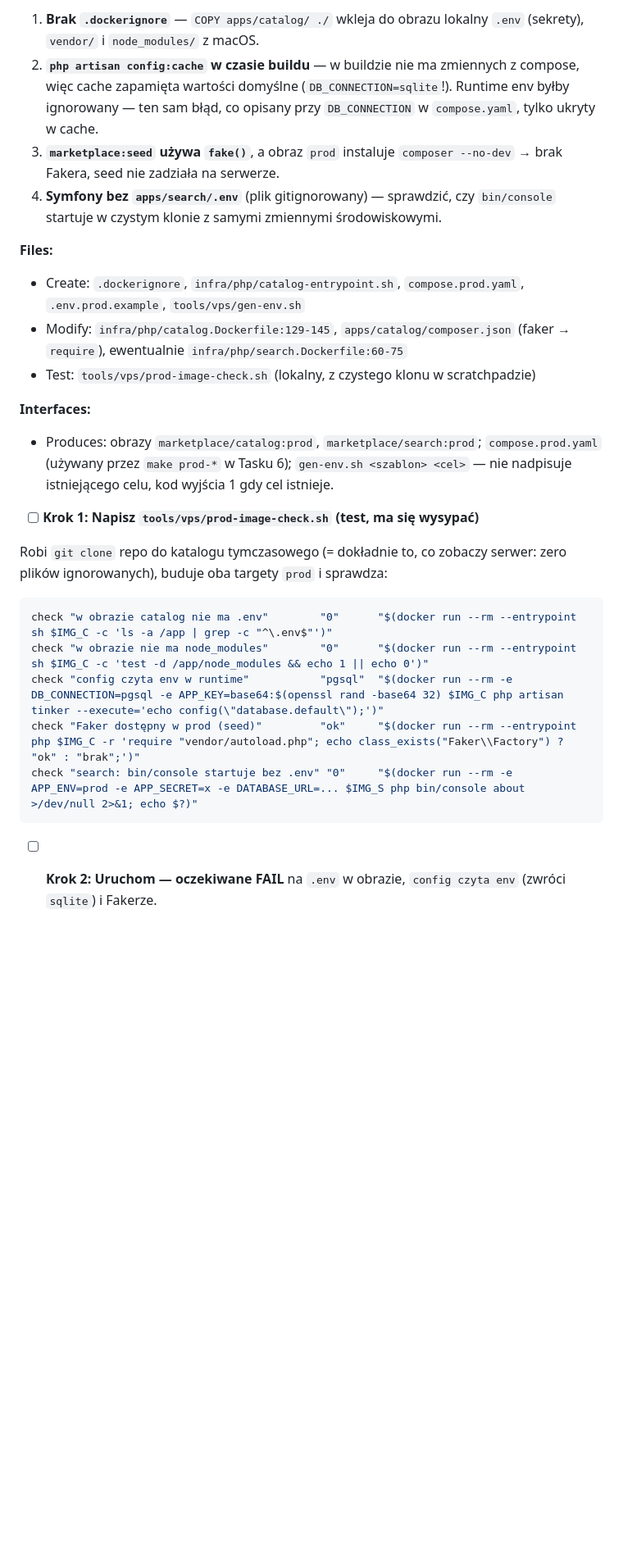
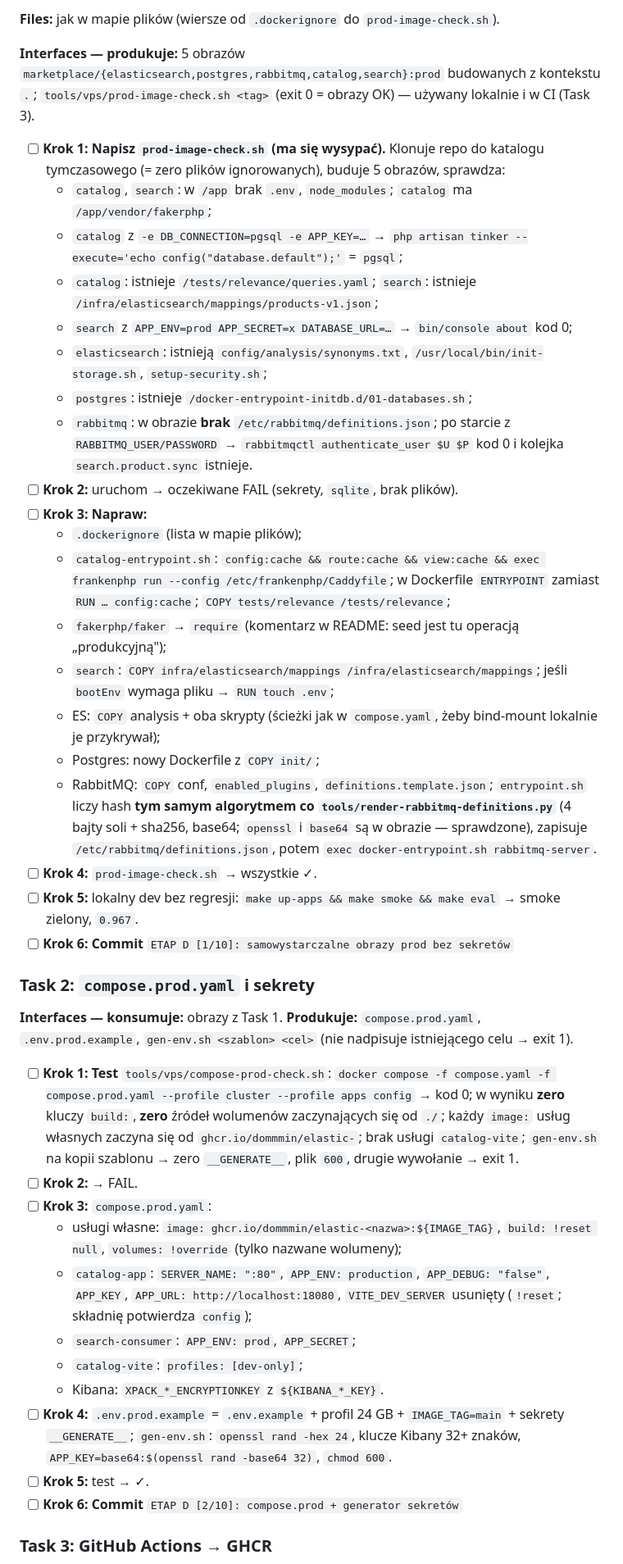
Before and after one commit to Dommmin/elastic, a Markdown page: docs/08-PLAN-ETAP-D-VPS.md, the part around one of its changes. Shown at 82% size. GitHub-like rendering; blank space fills up the shorter version.

````diff
--- a/docs/08-PLAN-ETAP-D-VPS.md
+++ b/docs/08-PLAN-ETAP-D-VPS.md
@@ -111,28 +132,44 @@ wywróciłyby wdrożenie:
 
-1. **Brak `.dockerignore`** — `COPY apps/catalog/ ./` wkleja do obrazu lokalny `.env` (sekrety), `vendor/` i `node_modules/` z macOS.
-2. **`php artisan config:cache` w czasie buildu** — w buildzie nie ma zmiennych z compose, więc cache zapamięta wartości domyślne (`DB_CONNECTION=sqlite`!). Runtime env byłby ignorowany — ten sam błąd, co opisany przy `DB_CONNECTION` w `compose.yaml`, tylko ukryty w cache.
-3. **`marketplace:seed` używa `fake()`**, a obraz `prod` instaluje `composer --no-dev` → brak Fakera, seed nie zadziała na serwerze.
-4. **Symfony bez `apps/search/.env`** (plik gitignorowany) — sprawdzić, czy `bin/console` startuje w czystym klonie z samymi zmiennymi środowiskowymi.
+**Files:** jak w mapie plików (wiersze od `.dockerignore` do `prod-image-check.sh`).
 
-**Files:**
-- Create: `.dockerignore`, `infra/php/catalog-entrypoint.sh`, `compose.prod.yaml`, `.env.prod.example`, `tools/vps/gen-env.sh`
-- Modify: `infra/php/catalog.Dockerfile:129-145`, `apps/catalog/composer.json` (faker → `require`), ewentualnie `infra/php/search.Dockerfile:60-75`
-- Test: `tools/vps/prod-image-check.sh` (lokalny, z czystego klonu w scratchpadzie)
+**Interfaces — produkuje:** 5 obrazów `marketplace/{elasticsearch,postgres,rabbitmq,catalog,search}:prod` budowanych z kontekstu `.`; `tools/vps/prod-image-check.sh <tag>` (exit 0 = obrazy OK) — używany lokalnie i w CI (Task 3).
 
-**Interfaces:**
-- Produces: obrazy `marketplace/catalog:prod`, `marketplace/search:prod`; `compose.prod.yaml` (używany przez `make prod-*` w Tasku 6); `gen-env.sh <szablon> <cel>` — nie nadpisuje istniejącego celu, kod wyjścia 1 gdy cel istnieje.
+- [ ] **Krok 1: Napisz `prod-image-check.sh` (ma się wysypać).** Klonuje repo do katalogu tymczasowego (= zero plików ignorowanych), buduje 5 obrazów, sprawdza:
+  - `catalog`, `search`: w `/app` brak `.env`, `node_modules`; `catalog` ma `/app/vendor/fakerphp`;
+  - `catalog` z `-e DB_CONNECTION=pgsql -e APP_KEY=…` → `php artisan tinker --execute='echo config("database.default");'` = `pgsql`;
+  - `catalog`: istnieje `/tests/relevance/queries.yaml`; `search`: istnieje `/infra/elasticsearch/mappings/products-v1.json`;
+  - `search` z `APP_ENV=prod APP_SECRET=x DATABASE_URL=…` → `bin/console about` kod 0;
+  - `elasticsearch`: istnieją `config/analysis/synonyms.txt`, `/usr/local/bin/init-storage.sh`, `setup-security.sh`;
+  - `postgres`: istnieje `/docker-entrypoint-initdb.d/01-databases.sh`;
+  - `rabbitmq`: w obrazie **brak** `/etc/rabbitmq/definitions.json`; po starcie z `RABBITMQ_USER/PASSWORD` → `rabbitmqctl authenticate_user $U $P` kod 0 i kolejka `search.product.sync` istnieje.
+- [ ] **Krok 2:** uruchom → oczekiwane FAIL (sekrety, `sqlite`, brak plików).
+- [ ] **Krok 3: Napraw:**
+  - `.dockerignore` (lista w mapie plików);
+  - `catalog-entrypoint.sh`: `config:cache && route:cache && view:cache && exec frankenphp run --config /etc/frankenphp/Caddyfile`; w Dockerfile `ENTRYPOINT` zamiast `RUN … config:cache`; `COPY tests/relevance /tests/relevance`;
+  - `fakerphp/faker` → `require` (komentarz w README: seed jest tu operacją „produkcyjną");
+  - `search`: `COPY infra/elasticsearch/mappings /infra/elasticsearch/mappings`; jeśli `bootEnv` wymaga pliku → `RUN touch .env`;
+  - ES: `COPY` analysis + oba skrypty (ścieżki jak w `compose.yaml`, żeby bind-mount lokalnie je przykrywał);
+  - Postgres: nowy Dockerfile z `COPY init/`;
+  - RabbitMQ: `COPY` conf, `enabled_plugins`, `definitions.template.json`; `entrypoint.sh` liczy hash **tym samym algorytmem co `tools/render-rabbitmq-definitions.py`** (4 bajty soli + sha256, base64; `openssl` i `base64` są w obrazie — sprawdzone), zapisuje `/etc/rabbitmq/definitions.json`, potem `exec docker-entrypoint.sh rabbitmq-server`.
+- [ ] **Krok 4:** `prod-image-check.sh` → wszystkie ✓.
+- [ ] **Krok 5:** lokalny dev bez regresji: `make up-apps && make smoke && make eval` → smoke zielony, `0.967`.
+- [ ] **Krok 6: Commit** `ETAP D [1/10]: samowystarczalne obrazy prod bez sekretów`
 
-- [ ] **Krok 1: Napisz `tools/vps/prod-image-check.sh` (test, ma się wysypać)**
+### Task 2: `compose.prod.yaml` i sekrety
 
-Robi `git clone` repo do katalogu tymczasowego (= dokładnie to, co zobaczy serwer: zero plików ignorowanych), buduje oba targety `prod` i sprawdza:
+**Interfaces — konsumuje:** obrazy z Task 1. **Produkuje:** `compose.prod.yaml`, `.env.prod.example`, `gen-env.sh <szablon> <cel>` (nie nadpisuje istniejącego celu → exit 1).
 
-```bash
-check "w obrazie catalog nie ma .env"        "0"      "$(docker run --rm --entrypoint sh $IMG_C -c 'ls -a /app | grep -c "^\.env$"')"
-check "w obrazie nie ma node_modules"        "0"      "$(docker run --rm --entrypoint sh $IMG_C -c 'test -d /app/node_modules && echo 1 || echo 0')"
-check "config czyta env w runtime"           "pgsql"  "$(docker run --rm -e DB_CONNECTION=pgsql -e APP_KEY=base64:$(openssl rand -base64 32) $IMG_C php artisan tinker --execute='echo config(\"database.default\");')"
-check "Faker dostępny w prod (seed)"         "ok"     "$(docker run --rm --entrypoint php $IMG_C -r 'require "vendor/autoload.php"; echo class_exists("Faker\\Factory") ? "ok" : "brak";')"
-check "search: bin/console startuje bez .env" "0"     "$(docker run --rm -e APP_ENV=prod -e APP_SECRET=x -e DATABASE_URL=... $IMG_S php bin/console about >/dev/null 2>&1; echo $?)"
-```
+- [ ] **Krok 1: Test** `tools/vps/compose-prod-check.sh`: `docker compose -f compose.yaml -f compose.prod.yaml --profile cluster --profile apps config` → kod 0; w wyniku **zero** kluczy `build:`, **zero** źródeł wolumenów zaczynających się od `./`; każdy `image:` usług własnych zaczyna się od `ghcr.io/dommmin/elastic-`; brak usługi `catalog-vite`; `gen-env.sh` na kopii szablonu → zero `__GENERATE__`, plik `600`, drugie wywołanie → exit 1.
+- [ ] **Krok 2:** → FAIL.
+- [ ] **Krok 3:** `compose.prod.yaml`:
+  - usługi własne: `image: ghcr.io/dommmin/elastic-<nazwa>:${IMAGE_TAG}`, `build: !reset null`, `volumes: !override` (tylko nazwane wolumeny);
+  - `catalog-app`: `SERVER_NAME: ":80"`, `APP_ENV: production`, `APP_DEBUG: "false"`, `APP_KEY`, `APP_URL: http://localhost:18080`, `VITE_DEV_SERVER` usunięty (`!reset`; składnię potwierdza `config`);
+  - `search-consumer`: `APP_ENV: prod`, `APP_SECRET`;
+  - `catalog-vite`: `profiles: [dev-only]`;
+  - Kibana: `XPACK_*_ENCRYPTIONKEY` z `${KIBANA_*_KEY}`.
+- [ ] **Krok 4:** `.env.prod.example` = `.env.example` + profil 24 GB + `IMAGE_TAG=main` + sekrety `__GENERATE__`; `gen-env.sh`: `openssl rand -hex 24`, klucze Kibany 32+ znaków, `APP_KEY=base64:$(openssl rand -base64 32)`, `chmod 600`.
+- [ ] **Krok 5:** test → ✓.
+- [ ] **Krok 6: Commit** `ETAP D [2/10]: compose.prod + generator sekretów`
 
-- [ ] **Krok 2: Uruchom — oczekiwane FAIL** na `.env` w obrazie, `config czyta env` (zwróci `sqlite`) i Fakerze.
+### Task 3: GitHub Actions → GHCR
 
````
Also changed, not shown: other parts of docs/08-PLAN-ETAP-D-VPS.md (+163 -167 lines).
